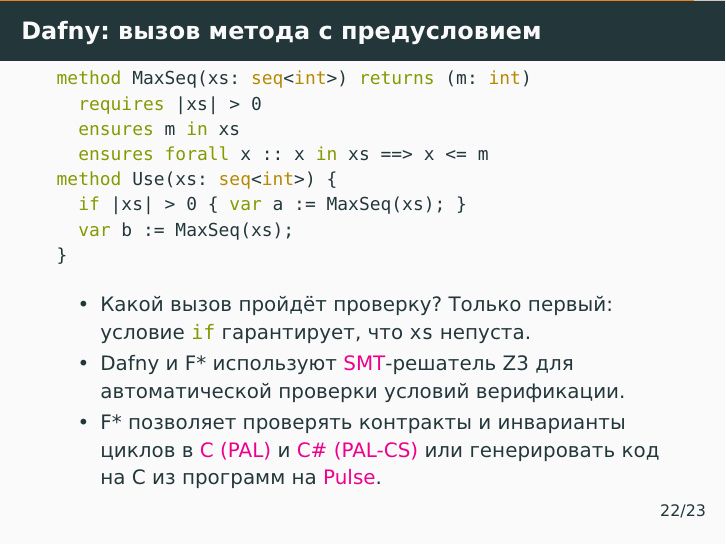
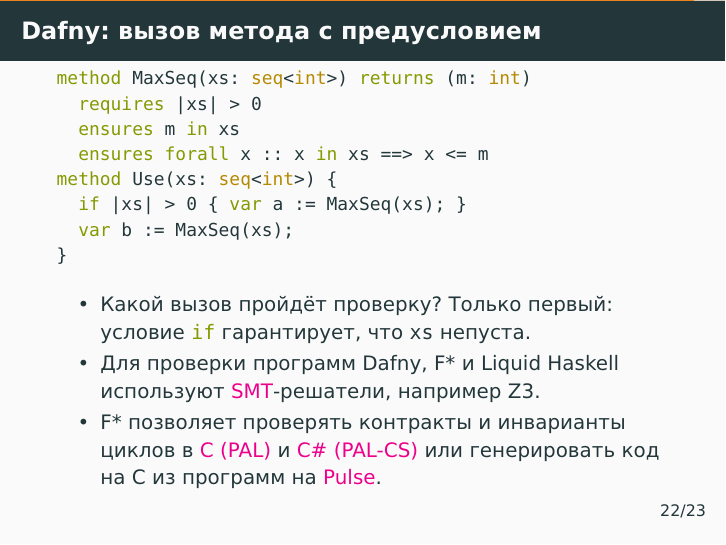
Before and after one commit to alexeyr/miet-haskell-course, LaTeX slides (lecture17_final.tex): page 47 of 48. The pictures show the PDF file lecture17_final.pdf that the author committed with the source.

Commit message:
Mention Liquid Haskell alongside Dafny and F* as SMT users

```diff
--- a/lecture17_final.tex
+++ b/lecture17_final.tex
@@ -414,7 +414,7 @@
   \begin{itemize}
     \setlength{\itemsep}{0pt}
     \item Какой вызов пройдёт проверку? \uncover<2->{Только первый: условие \textcolor{specKeyword}{\texttt{if}} гарантирует, что \texttt{xs} непуста.}
-    \item<2-> Dafny и F* используют \href{https://en.wikipedia.org/wiki/Satisfiability_modulo_theories}{SMT}-решатель Z3 для автоматической проверки условий верификации.
+    \item<2-> Для проверки программ Dafny, F* и Liquid Haskell используют \href{https://en.wikipedia.org/wiki/Satisfiability_modulo_theories}{SMT}-решатели, например Z3.
     \item<2-> F* позволяет проверять контракты и инварианты циклов в \href{https://fstar-lang.org/\#pal}{C (PAL)} и \href{https://fstar-lang.org/\#pal-cs}{C\# (PAL-CS)} или генерировать код на C из программ на \href{https://fstar-lang.org/\#pulse}{Pulse}.
   \end{itemize}
 \end{frame}
```
Also changed, not shown: lecture17_final.pdf.
